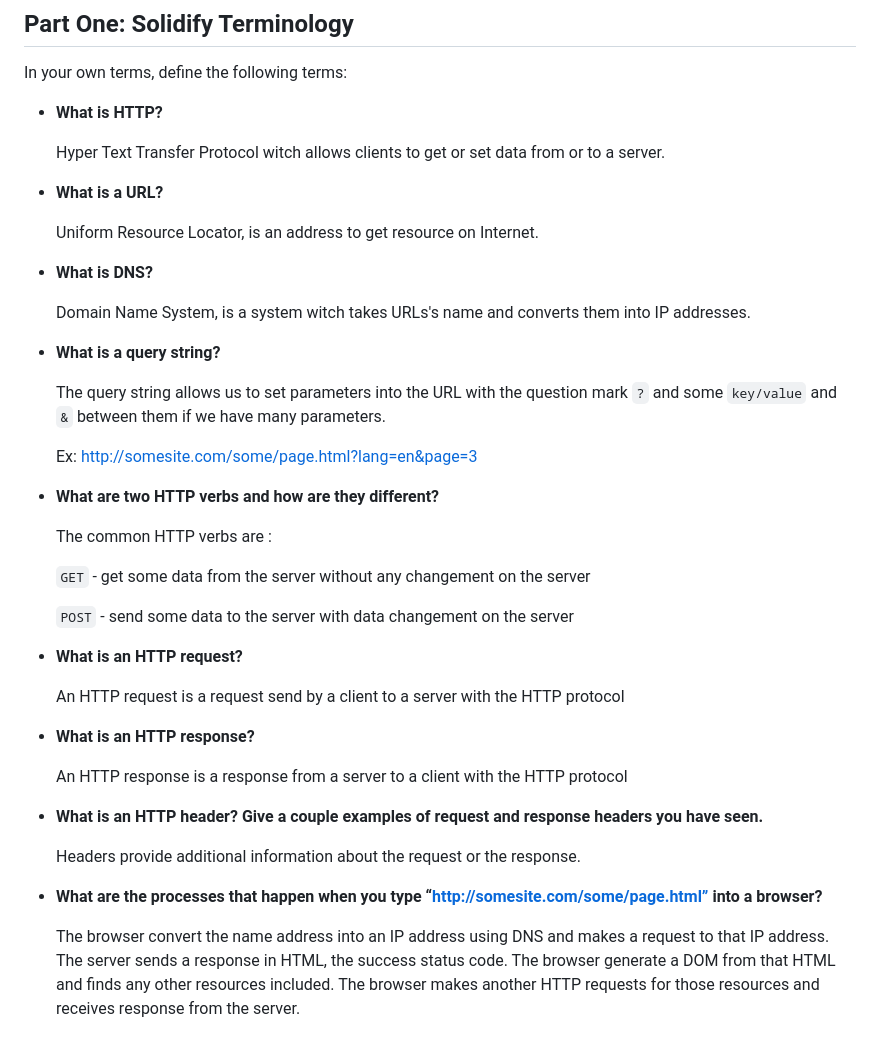
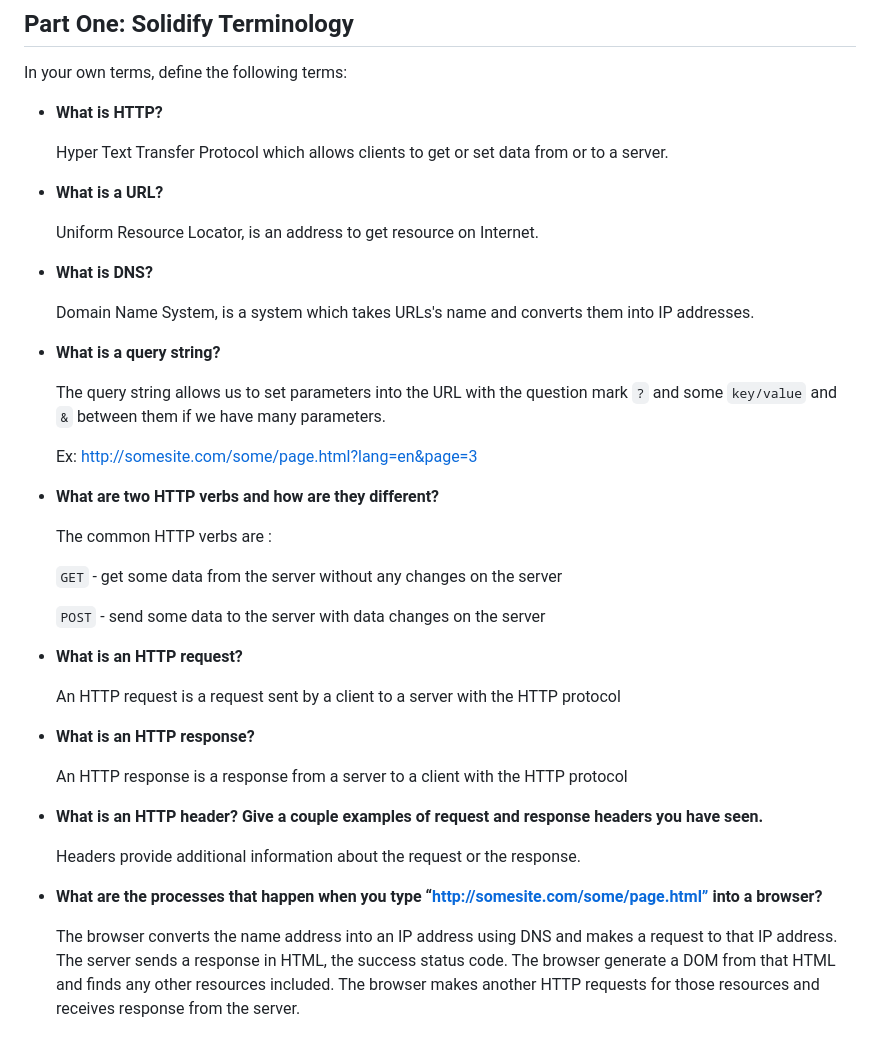
Before and after one commit to LeeC0X/UMGCbootcamp, a Markdown page: Howthewebworksexercise/Howthewebworksexercise/README.md, the part around the change. Rendered like a GitHub page.

```diff
--- a/Howthewebworksexercise/Howthewebworksexercise/README.md
+++ b/Howthewebworksexercise/Howthewebworksexercise/README.md
@@ -6,7 +6,7 @@ In your own terms, define the following terms:
 
 - **What is HTTP?**
 
-    Hyper Text Transfer Protocol witch allows clients to get or set data from or to a server.
+    Hyper Text Transfer Protocol which allows clients to get or set data from or to a server.
 
 - **What is a URL?**
 
@@ -14,7 +14,7 @@ In your own terms, define the following terms:
 
 - **What is DNS?**
 
-    Domain Name System, is a system witch takes URLs's name and converts them into IP addresses.
+    Domain Name System, is a system which takes URLs's name and converts them into IP addresses.
 
 - **What is a query string?**
 
@@ -26,14 +26,14 @@ In your own terms, define the following terms:
 
    The common HTTP verbs are :
 
-   ``GET`` - get some data from the server without any changement on the server
+   ``GET`` - get some data from the server without any changes on the server
 
-   ``POST`` - send some data to the server with data changement on the server
+   ``POST`` - send some data to the server with data changes on the server
 
 
 - **What is an HTTP request?**
 
-    An HTTP request is a request send by a client to a server with the HTTP protocol
+    An HTTP request is a request sent by a client to a server with the HTTP protocol
 
 - **What is an HTTP response?**
 
@@ -45,7 +45,7 @@ In your own terms, define the following terms:
 
 - **What are the processes that happen when you type “http://somesite.com/some/page.html” into a browser?**
 
-    The browser convert the name address into an IP address using DNS and makes a request to that IP address.
+    The browser converts the name address into an IP address using DNS and makes a request to that IP address.
     The server sends a response in HTML, the success status code. The browser generate a DOM from that HTML and finds any other resources included.
     The browser makes another HTTP requests for those resources and receives response from the server.
 
```
